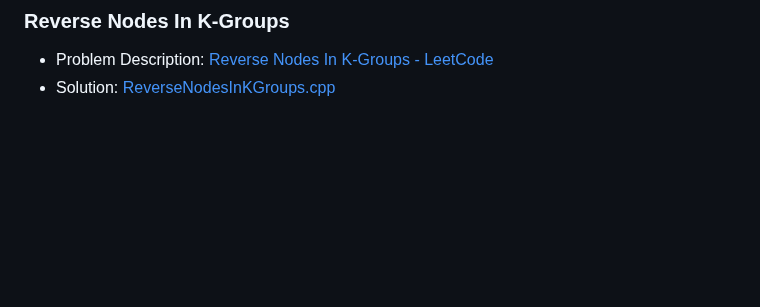
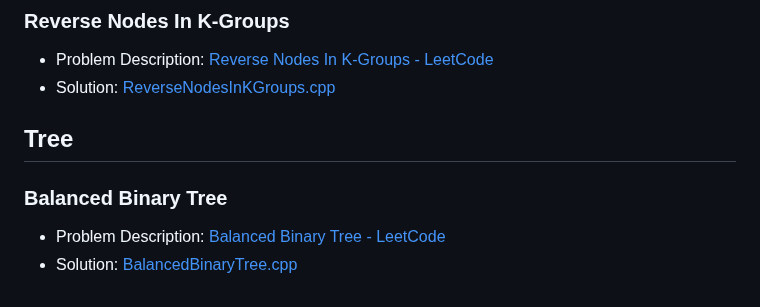
Before and after one commit to akamabhoi/neetCode, a Markdown page: README.md, the part around the change. Rendered like a GitHub page; blank space fills up the shorter version.

```diff
--- a/README.md
+++ b/README.md
@@ -233,3 +233,10 @@
 
 - Problem Description: [Reverse Nodes In K-Groups - LeetCode](https://leetcode.com/problems/reverse-nodes-in-k-group/description/)
 - Solution: [ReverseNodesInKGroups.cpp](./Linked%20List/ReverseNodesInKGroups.cpp)
+
+## Tree
+
+### Balanced Binary Tree
+
+- Problem Description: [Balanced Binary Tree - LeetCode](https://leetcode.com/problems/balanced-binary-tree/description/)
+- Solution: [BalancedBinaryTree.cpp](./Tree/BalancedBinaryTree.cpp)
```
